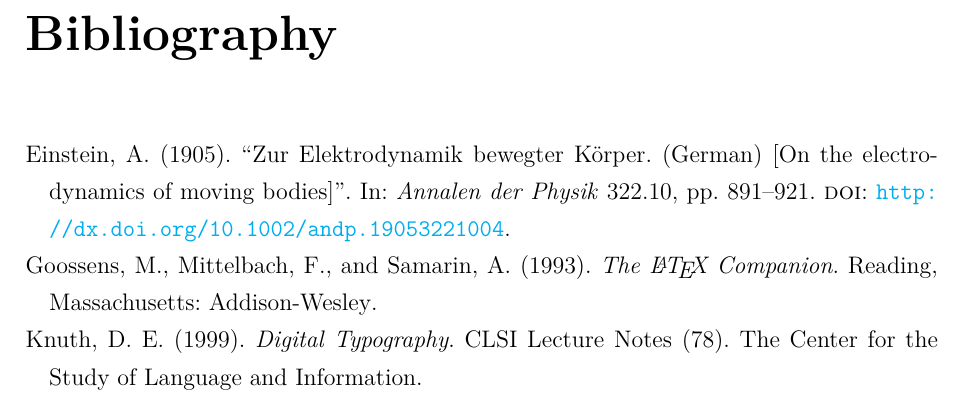
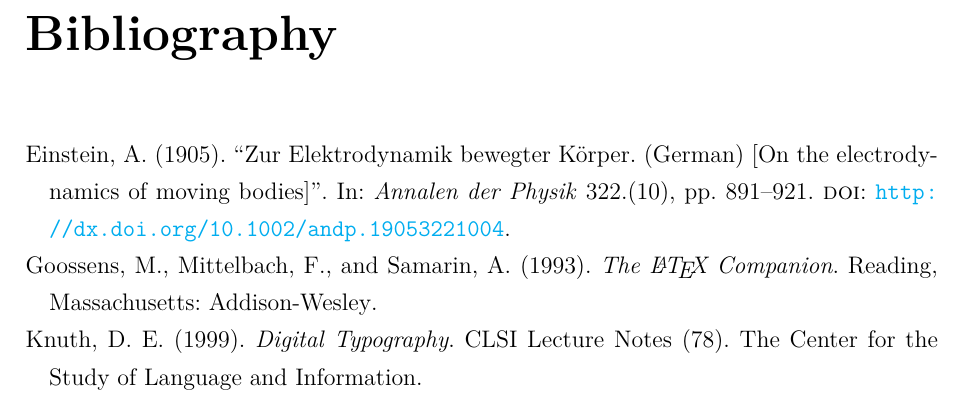
Before and after one commit to pesukone/gradu, a LaTeX thesis (HY-CS-main.tex): part of page 12 of 22, cut so that both start at the same text. Compiled offline with pdfLaTeX.

Commit message:
Update HY-CS-main.tex

```diff
--- a/HY-CS-main.tex
+++ b/HY-CS-main.tex
@@ -51,6 +51,15 @@
 \DeclareNameAlias{sortname}{family-given}
 % remove the punctuation between author names in Bibliography
 %\renewcommand{\revsdnamepunct}{ }
+
+% Asked chat.openai.com: I'm using biblatex package, but it prints odd format volume.number in reference list, while this should be volume (number). How to fix this?
+%Answer (shortened):
+% Redefine the volume and number format
+%\DeclareFieldFormat[article]{volume}{\mkbibbold{#1}}
+%\DeclareFieldFormat[article]{number}{\mkbibparens{#1}}
+% Please remove the boldface from the volume and number fields:
+\DeclareFieldFormat[article]{volume}{#1}
+\DeclareFieldFormat[article]{number}{\mkbibparens{#1}}
 
 
 %% Block of definitions for fonts and packages for picture management.
```
